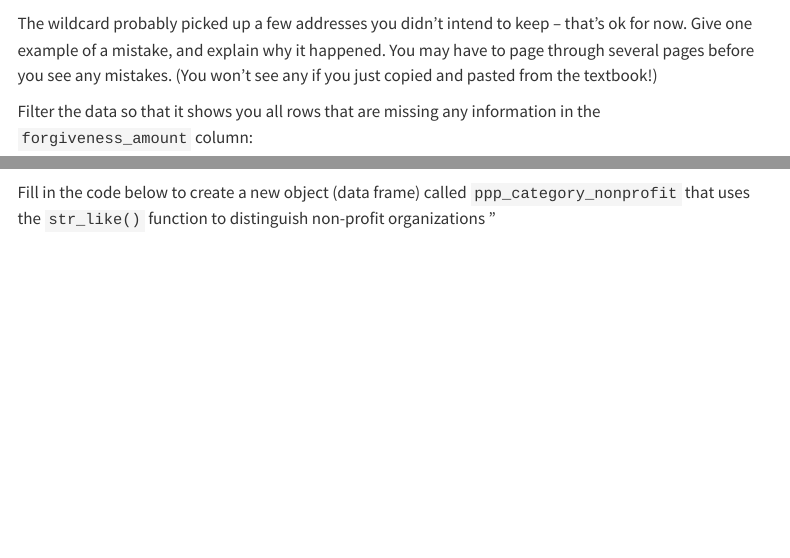
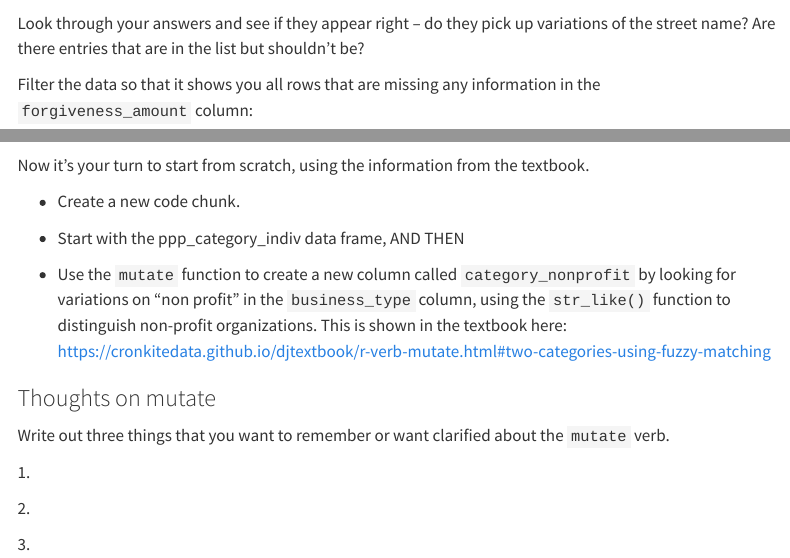
Before and after one commit to cronkitedata/maij-data, a Quarto document (prelabs/prelab03-yourname.qmd): the page in a window 1100 px wide, from 2770 px down before the commit and from 2820 px down after it, and a second part further down, joined at a grey line. Rendered offline with R 4.5, knitr and Pandoc in place of Quarto, with nearby package versions; some code elsewhere in the file could not run offline; menus at the side of the page are left out.

Commit message:
Update prelab03-yourname.qmd

````diff
--- a/prelabs/prelab03-yourname.qmd
+++ b/prelabs/prelab03-yourname.qmd
@@ -146,8 +146,7 @@ ppp_small |>
 
 ```
 
-The wildcard probably picked up a few addresses you didn't intend to keep -- that's ok for now. Give one example of a mistake, and explain why it happened. You may have to page through several pages before you see any mistakes. (You won't see any if you just copied and pasted from the textbook!)
-
+Look through your answers and see if they appear right -- do they pick up variations of the street name? Are there entries that are in the list but shouldn't be?
 
 Filter the data so that it shows you all rows that are missing any information in the `forgiveness_amount` column:
 
@@ -288,5 +279,20 @@ ppp_category_indiv |>
 
 ```
 
+Now it's your turn to start from scratch, using the information from the textbook.
 
-Fill in the code below to create a new object (data frame) called `ppp_category_nonprofit` that uses the `str_like()` function to distinguish non-profit organizations "
+-   Create a new code chunk.
+
+-   Start with the ppp_category_indiv data frame, AND THEN
+
+-   Use the `mutate` function to create a new column called `category_nonprofit` by looking for variations on "non profit" in the `business_type` column, using the `str_like()` function to distinguish non-profit organizations. This is shown in the textbook here: <https://cronkitedata.github.io/djtextbook/r-verb-mutate.html#two-categories-using-fuzzy-matching>
+
+### Thoughts on mutate
+
+Write out three things that you want to remember or want clarified about the `mutate` verb.
+
+1\.
+
+2\.
+
+3\.
````
Also changed, not shown: prelabs/prelab03-yourname.qmd (24 more changed lines).
